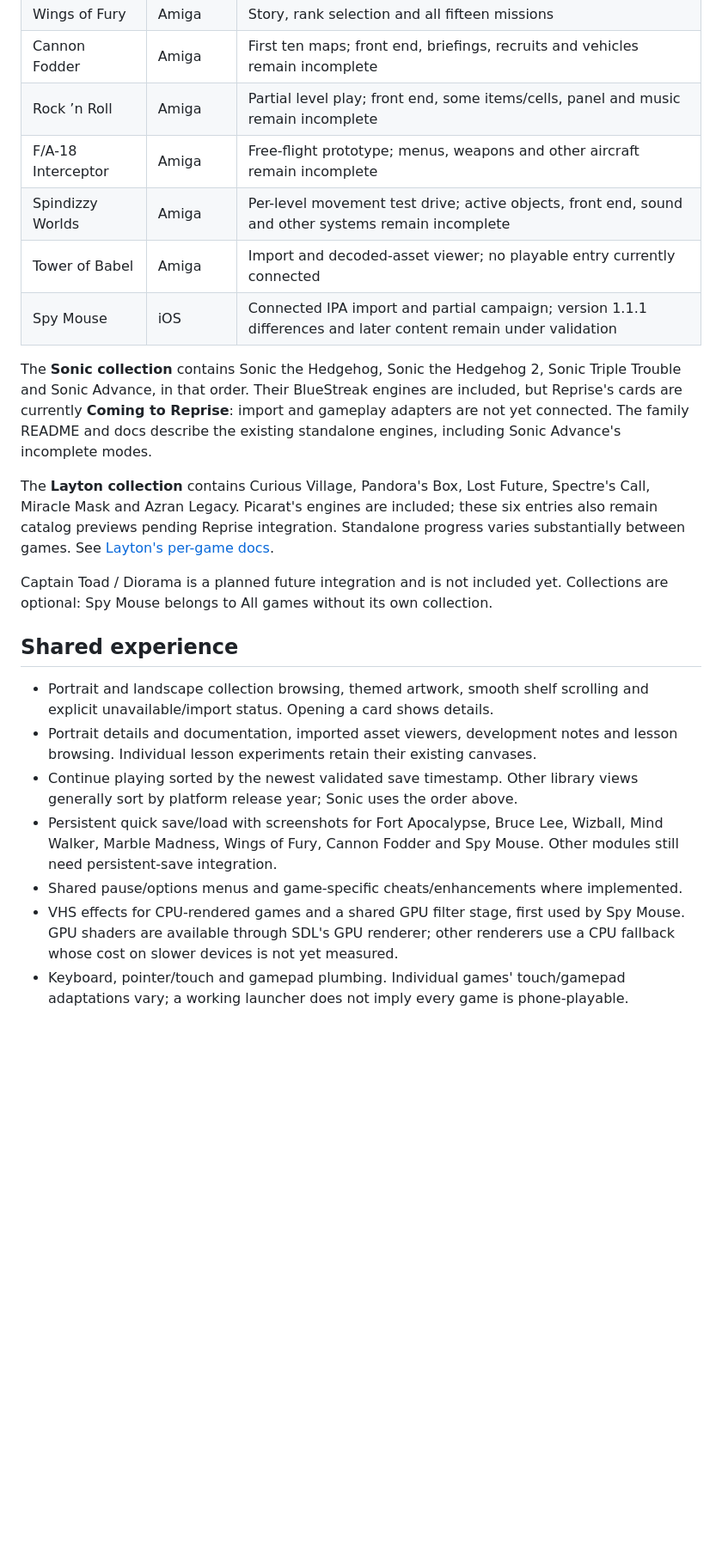
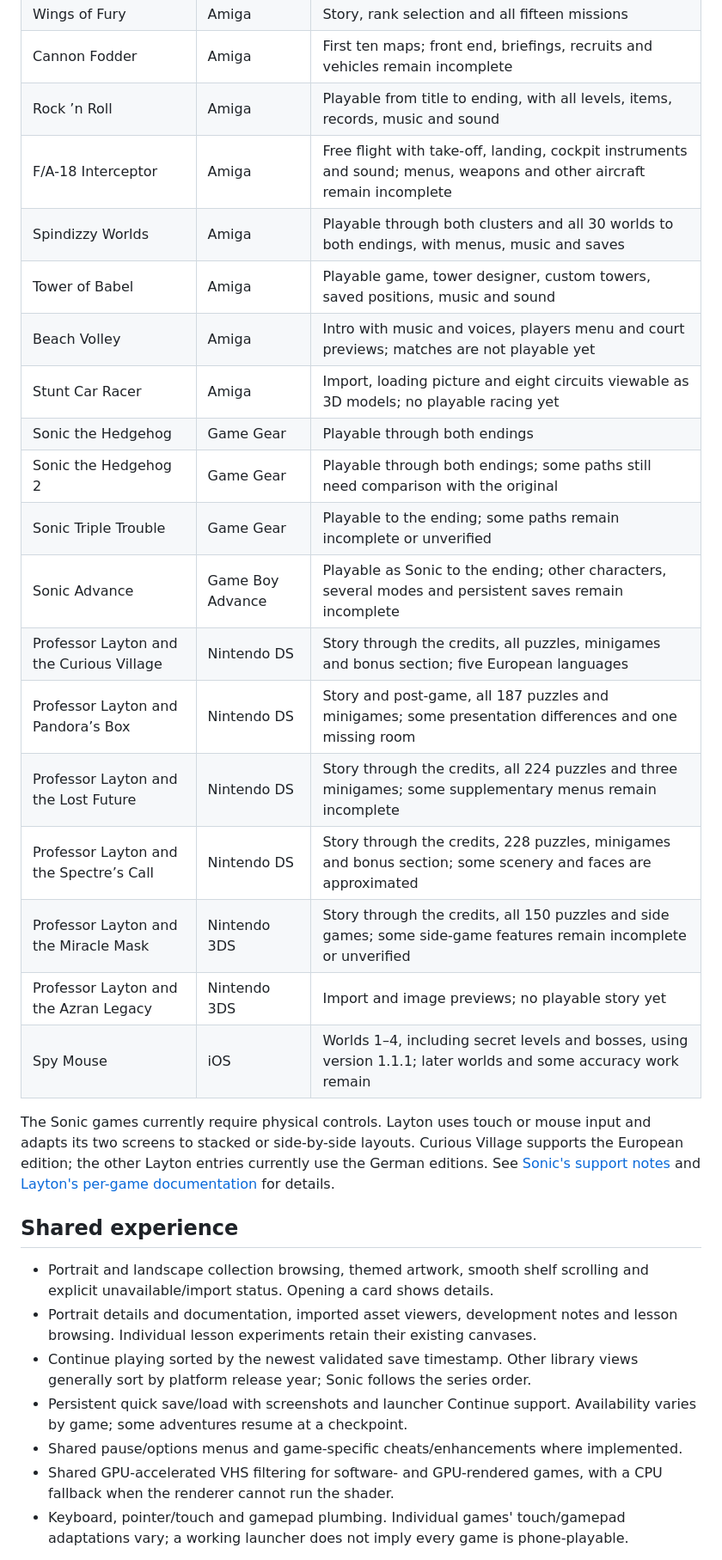
Before and after one commit to StupidCoder/reprise, a Markdown page: README.md, the part around one of its changes. Shown at 86% size. Drawn GitHub-style; blank space fills up the shorter version.

Commit message:
Refresh README game support and show the actual launcher

```diff
--- a/README.md
+++ b/README.md
@@ -31,26 +29,29 @@ Each game's `plan.md` lists remaining work and known bugs.
 | Marble Madness | Amiga | All six courses and one-player flow; three lessons |
 | Wings of Fury | Amiga | Story, rank selection and all fifteen missions |
 | Cannon Fodder | Amiga | First ten maps; front end, briefings, recruits and vehicles remain incomplete |
-| Rock ’n Roll | Amiga | Partial level play; front end, some items/cells, panel and music remain incomplete |
-| F/A-18 Interceptor | Amiga | Free-flight prototype; menus, weapons and other aircraft remain incomplete |
-| Spindizzy Worlds | Amiga | Per-level movement test drive; active objects, front end, sound and other systems remain incomplete |
-| Tower of Babel | Amiga | Import and decoded-asset viewer; no playable entry currently connected |
-| Spy Mouse | iOS | Connected IPA import and partial campaign; version 1.1.1 differences and later content remain under validation |
+| Rock ’n Roll | Amiga | Playable from title to ending, with all levels, items, records, music and sound |
+| F/A-18 Interceptor | Amiga | Free flight with take-off, landing, cockpit instruments and sound; menus, weapons and other aircraft remain incomplete |
+| Spindizzy Worlds | Amiga | Playable through both clusters and all 30 worlds to both endings, with menus, music and saves |
+| Tower of Babel | Amiga | Playable game, tower designer, custom towers, saved positions, music and sound |
+| Beach Volley | Amiga | Intro with music and voices, players menu and court previews; matches are not playable yet |
+| Stunt Car Racer | Amiga | Import, loading picture and eight circuits viewable as 3D models; no playable racing yet |
+| Sonic the Hedgehog | Game Gear | Playable through both endings |
+| Sonic the Hedgehog 2 | Game Gear | Playable through both endings; some paths still need comparison with the original |
+| Sonic Triple Trouble | Game Gear | Playable to the ending; some paths remain incomplete or unverified |
+| Sonic Advance | Game Boy Advance | Playable as Sonic to the ending; other characters, several modes and persistent saves remain incomplete |
+| Professor Layton and the Curious Village | Nintendo DS | Story through the credits, all puzzles, minigames and bonus section; five European languages |
+| Professor Layton and Pandora’s Box | Nintendo DS | Story and post-game, all 187 puzzles and minigames; some presentation differences and one missing room |
+| Professor Layton and the Lost Future | Nintendo DS | Story through the credits, all 224 puzzles and three minigames; some supplementary menus remain incomplete |
+| Professor Layton and the Spectre’s Call | Nintendo DS | Story through the credits, 228 puzzles, minigames and bonus section; some scenery and faces are approximated |
+| Professor Layton and the Miracle Mask | Nintendo 3DS | Story through the credits, all 150 puzzles and side games; some side-game features remain incomplete or unverified |
+| Professor Layton and the Azran Legacy | Nintendo 3DS | Import and image previews; no playable story yet |
+| Spy Mouse | iOS | Worlds 1–4, including secret levels and bosses, using version 1.1.1; later worlds and some accuracy work remain |
 
-The **Sonic collection** contains Sonic the Hedgehog, Sonic the Hedgehog 2,
-Sonic Triple Trouble and Sonic Advance, in that order. Their BlueStreak engines
-are included, but Reprise's cards are currently **Coming to Reprise**: import
-and gameplay adapters are not yet connected. The family README and docs describe
-the existing standalone engines, including Sonic Advance's incomplete modes.
-
-The **Layton collection** contains Curious Village, Pandora's Box, Lost Future,
-Spectre's Call, Miracle Mask and Azran Legacy. Picarat's engines are included;
-these six entries also remain catalog previews pending Reprise integration.
-Standalone progress varies substantially between games. See
-[Layton's per-game docs](games/layton/docs/README.md).
-
-Captain Toad / Diorama is a planned future integration and is not included yet.
-Collections are optional: Spy Mouse belongs to All games without its own collection.
+The Sonic games currently require physical controls. Layton uses touch or mouse
+input and adapts its two screens to stacked or side-by-side layouts. Curious
+Village supports the European edition; the other Layton entries currently use
+the German editions. See [Sonic's support notes](games/sonic/docs/plan.md) and
+[Layton's per-game documentation](games/layton/docs/README.md) for details.
 
 ## Shared experience
 
@@ -59,14 +60,12 @@ Collections are optional: Spy Mouse belongs to All games without its own collect
 - Portrait details and documentation, imported asset viewers, development notes
   and lesson browsing. Individual lesson experiments retain their existing canvases.
 - Continue playing sorted by the newest validated save timestamp. Other library
-  views generally sort by platform release year; Sonic uses the order above.
-- Persistent quick save/load with screenshots for Fort Apocalypse, Bruce Lee,
-  Wizball, Mind Walker, Marble Madness, Wings of Fury, Cannon Fodder and Spy Mouse.
-  Other modules still need persistent-save integration.
+  views generally sort by platform release year; Sonic follows the series order.
+- Persistent quick save/load with screenshots and launcher Continue support.
+  Availability varies by game; some adventures resume at a checkpoint.
 - Shared pause/options menus and game-specific cheats/enhancements where implemented.
-- VHS effects for CPU-rendered games and a shared GPU filter stage, first used
-  by Spy Mouse. GPU shaders are available through SDL's GPU renderer; other
-  renderers use a CPU fallback whose cost on slower devices is not yet measured.
+- Shared GPU-accelerated VHS filtering for software- and GPU-rendered games,
+  with a CPU fallback when the renderer cannot run the shader.
 - Keyboard, pointer/touch and gamepad plumbing. Individual games' touch/gamepad
   adaptations vary; a working launcher does not imply every game is phone-playable.
 
```
Also changed, not shown: other parts of README.md (+12 -15 lines), docs/images/reprise-library.png (added).
